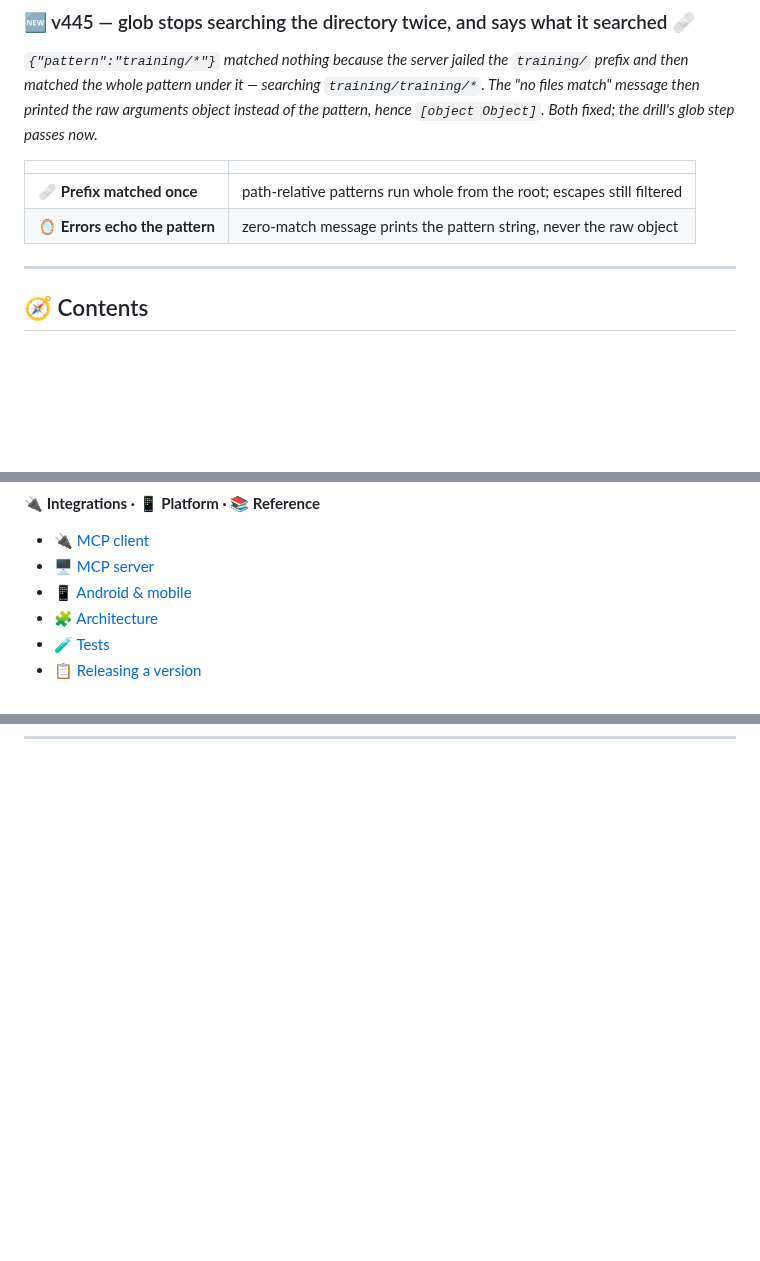
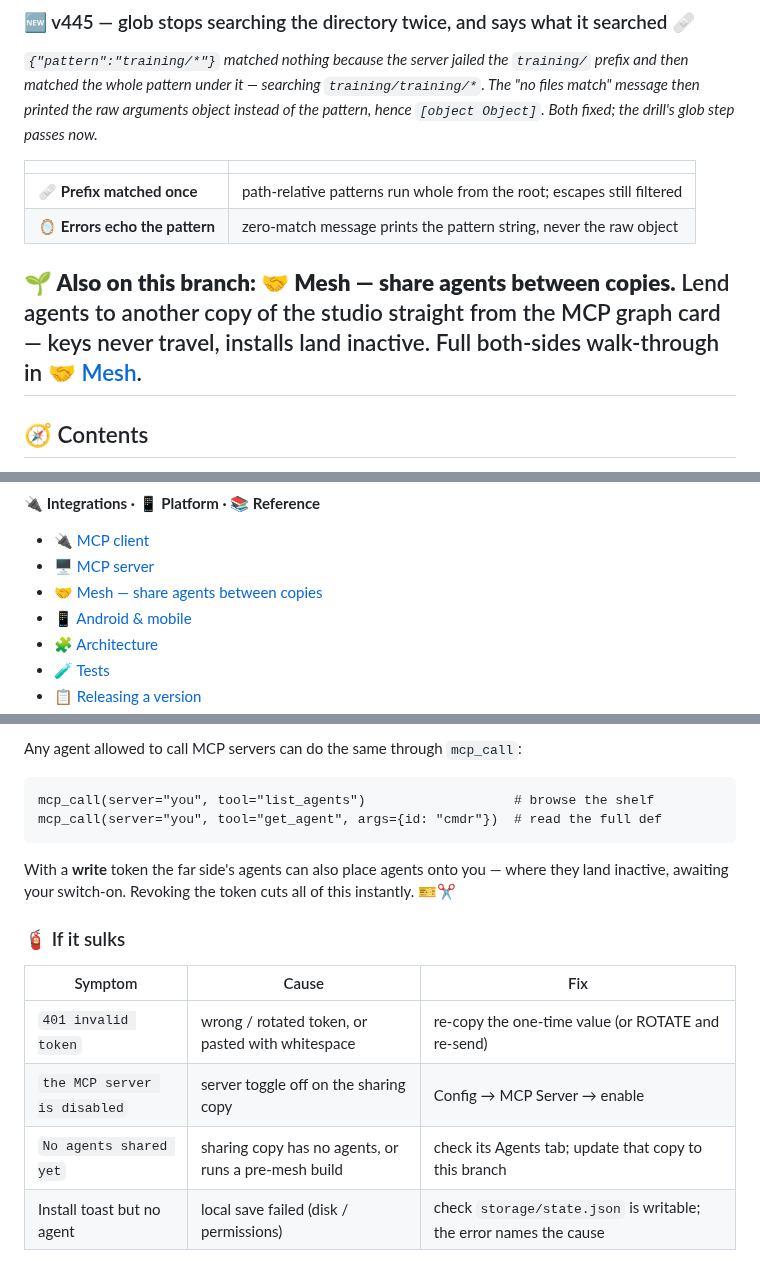
Before and after one commit to MBHudson/Autonomous, a Markdown page: README.md, 3 parts joined by grey strips. Drawn GitHub-style; folded sections open; blank space fills up the shorter version.

````diff
--- a/README.md
+++ b/README.md
@@ -47,6 +47,8 @@
 |---|---|
 | 🩹 **Prefix matched once** | path-relative patterns run whole from the root; escapes still filtered |
 | 🪞 **Errors echo the pattern** | zero-match message prints the pattern string, never the raw object |
+
+**🌱 Also on this branch: 🤝 Mesh — share agents between copies.** Lend agents to another copy of the studio straight from the MCP graph card — keys never travel, installs land inactive. Full both-sides walk-through in [🤝 Mesh](#-mesh--share-agents-between-copies).
 ---
 
 ## 🧭 Contents
@@ -102,6 +104,7 @@ Jump straight to a section — every heading on this page is linkable; these are
 
 - [🔌 MCP client](#-mcp--connect-out-to-other-servers-client)
 - [🖥️ MCP server](#️-mcp--let-others-connect-in-server)
+- [🤝 Mesh — share agents between copies](#-mesh--share-agents-between-copies)
 - [📱 Android & mobile](#-android--mobile)
 - [🧩 Architecture](#-architecture)
 - [🧪 Tests](#-tests)
@@ -1445,0 +1502,18 @@ The operator hands over the **URL + that friend's token** — that pair is all t
+Any agent allowed to call MCP servers can do the same through `mcp_call`:
+
+```
+mcp_call(server="you", tool="list_agents")                   # browse the shelf
+mcp_call(server="you", tool="get_agent", args={id: "cmdr"})  # read the full def
+```
+
+With a **write** token the far side's agents can also place agents onto you — where they land inactive, awaiting your switch-on. Revoking the token cuts all of this instantly. 🎫✂️
+
+### 🧯 If it sulks
+
+| Symptom | Cause | Fix |
+| --- | --- | --- |
+| `401 invalid token` | wrong / rotated token, or pasted with whitespace | re-copy the one-time value (or ROTATE and re-send) |
+| `the MCP server is disabled` | server toggle off on the sharing copy | Config → MCP Server → enable |
+| `No agents shared yet` | sharing copy has no agents, or runs a pre-mesh build | check its Agents tab; update that copy to this branch |
+| Install toast but no agent | local save failed (disk / permissions) | check `storage/state.json` is writable; the error names the cause |
+
````
Also changed, not shown: other parts of README.md (+56 -0 lines).
